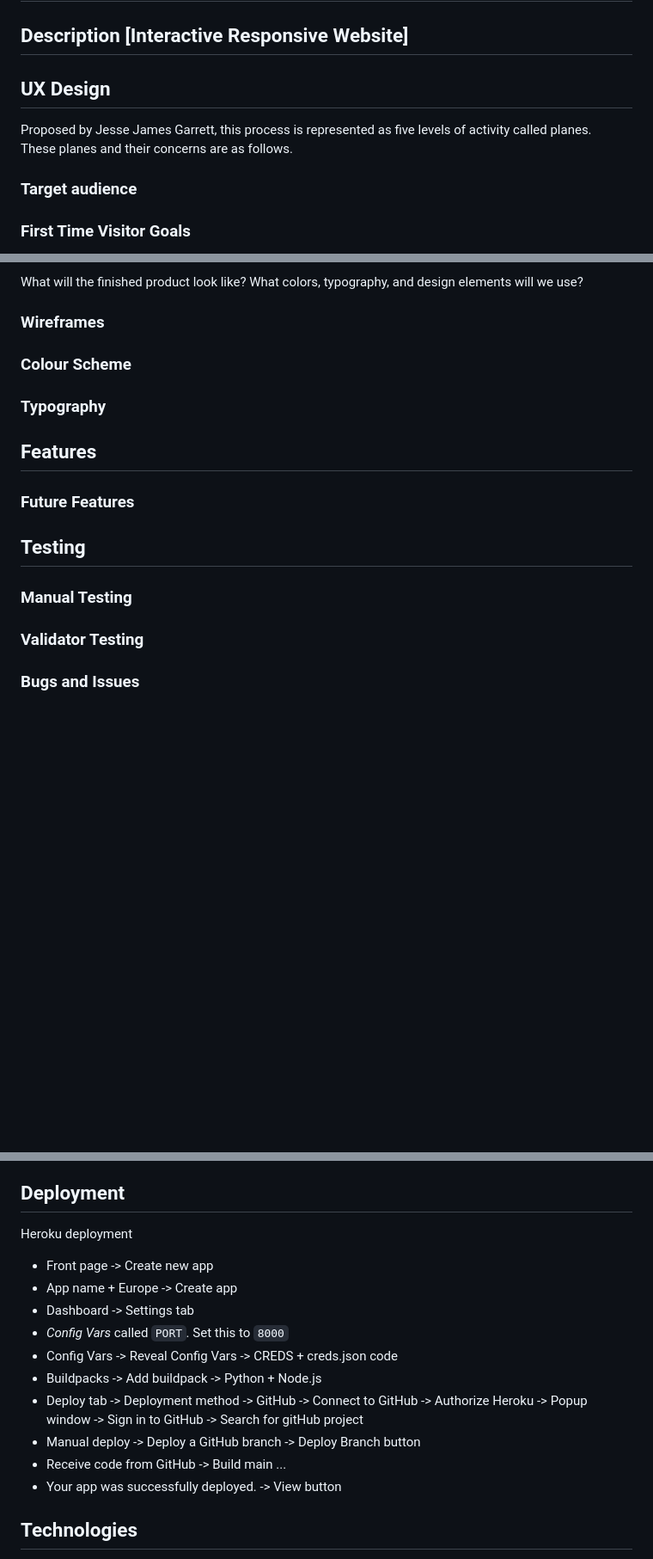
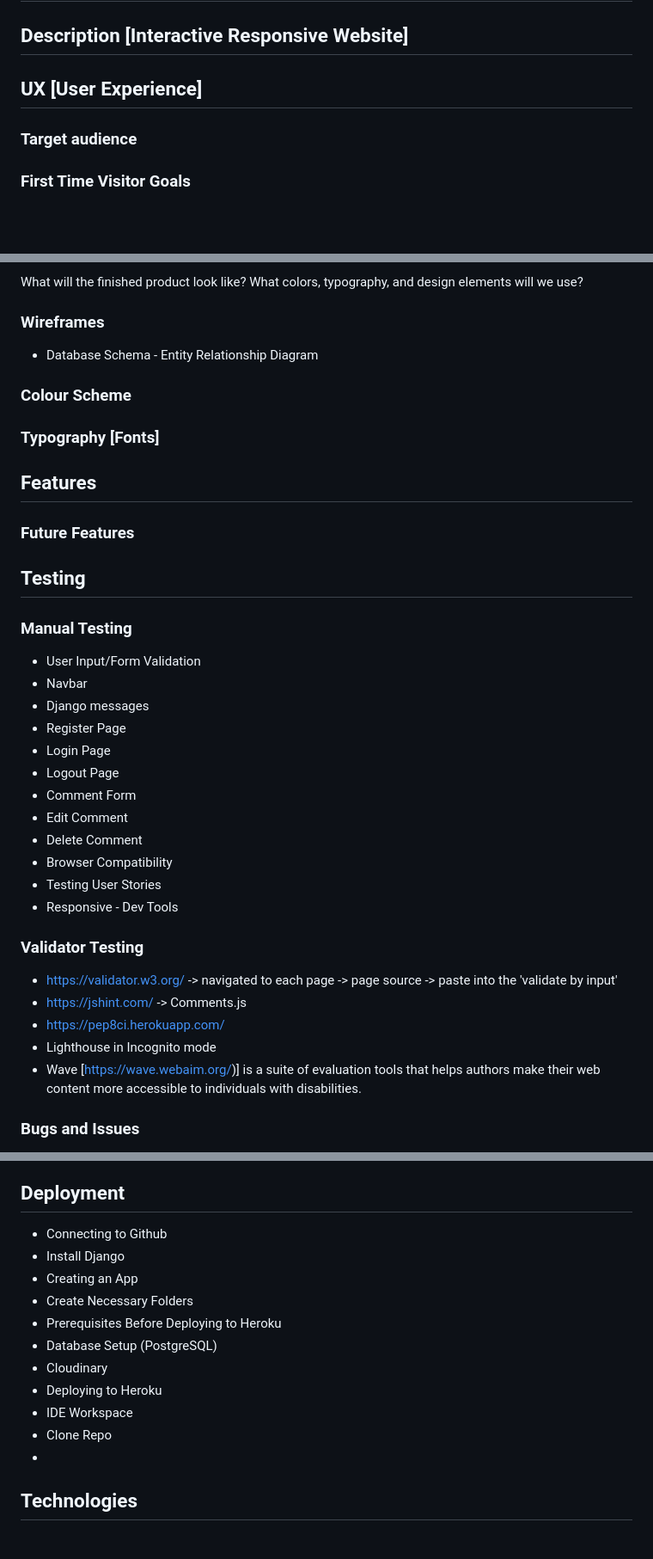
Before and after one commit to Silver25/django-bloger, a Markdown page: README.md, 3 parts joined by grey strips. Shown: that part at 86% size. Drawn GitHub-style; blank space fills up the shorter version.

Commit message:
Add last reviews of the Readme info

```diff
--- a/README.md
+++ b/README.md
@@ -6,9 +6,7 @@
 
 ## Description [Interactive Responsive Website]
 
-## UX Design
-Proposed by Jesse James Garrett, this process is represented as five levels of activity called planes.
-These planes and their concerns are as follows.
+## UX [User Experience]
 
 ### Target audience
 
@@ -42,9 +40,11 @@ What colors, typography, and design elements will we use?
 
 ### Wireframes
 
+- Database Schema - Entity Relationship Diagram
+
 ### Colour Scheme
 
-### Typography
+### Typography [Fonts]
 
 ## Features
 
@@ -54,7 +54,26 @@ What colors, typography, and design elements will we use?
 
 ### Manual Testing
 
+- User Input/Form Validation
+ - Navbar
+ - Django messages
+ - Register Page
+ - Login Page
+ - Logout Page
+ - Comment Form
+ - Edit Comment
+ - Delete Comment
+- Browser Compatibility
+- Testing User Stories
+- Responsive - Dev Tools
+
 ### Validator Testing
+
+- https://validator.w3.org/ -> navigated to each page -> page source -> paste into the 'validate by input'
+- https://jshint.com/ -> Comments.js
+- https://pep8ci.herokuapp.com/
+- Lighthouse in Incognito mode
+- Wave [https://wave.webaim.org/)] is a suite of evaluation tools that helps authors make their web content more accessible to individuals with disabilities.
 
 ### Bugs and Issues
 - **When Admin Logout from Admin area - also disconnect registered User which one is logged in?**
@@ -64,18 +83,17 @@ What colors, typography, and design elements will we use?
 - Resolved the issue with enclosed parentheses around the code for the comment view.
 
 ## Deployment
-Heroku deployment
-- Front page -> Create new app
-- App name + Europe -> Create app
-- Dashboard -> Settings tab
-- _Config Vars_ called `PORT`. Set this to `8000`
-- Config Vars -> Reveal Config Vars -> CREDS + creds.json code
-- Buildpacks -> Add buildpack -> Python + Node.js
-- Deploy tab -> Deployment method -> GitHub -> Connect to GitHub -> Authorize Heroku
-  -> Popup window -> Sign in to GitHub -> Search for gitHub project
-- Manual deploy -> Deploy a GitHub branch -> Deploy Branch button
-- Receive code from GitHub -> Build main ...
-- Your app was successfully deployed. -> View button
+- Connecting to Github
+- Install Django
+- Creating an App
+- Create Necessary Folders
+- Prerequisites Before Deploying to Heroku
+- Database Setup (PostgreSQL)
+- Cloudinary
+- Deploying to Heroku
+- IDE Workspace
+- Clone Repo
+-
 
 ## Technologies
 
```
